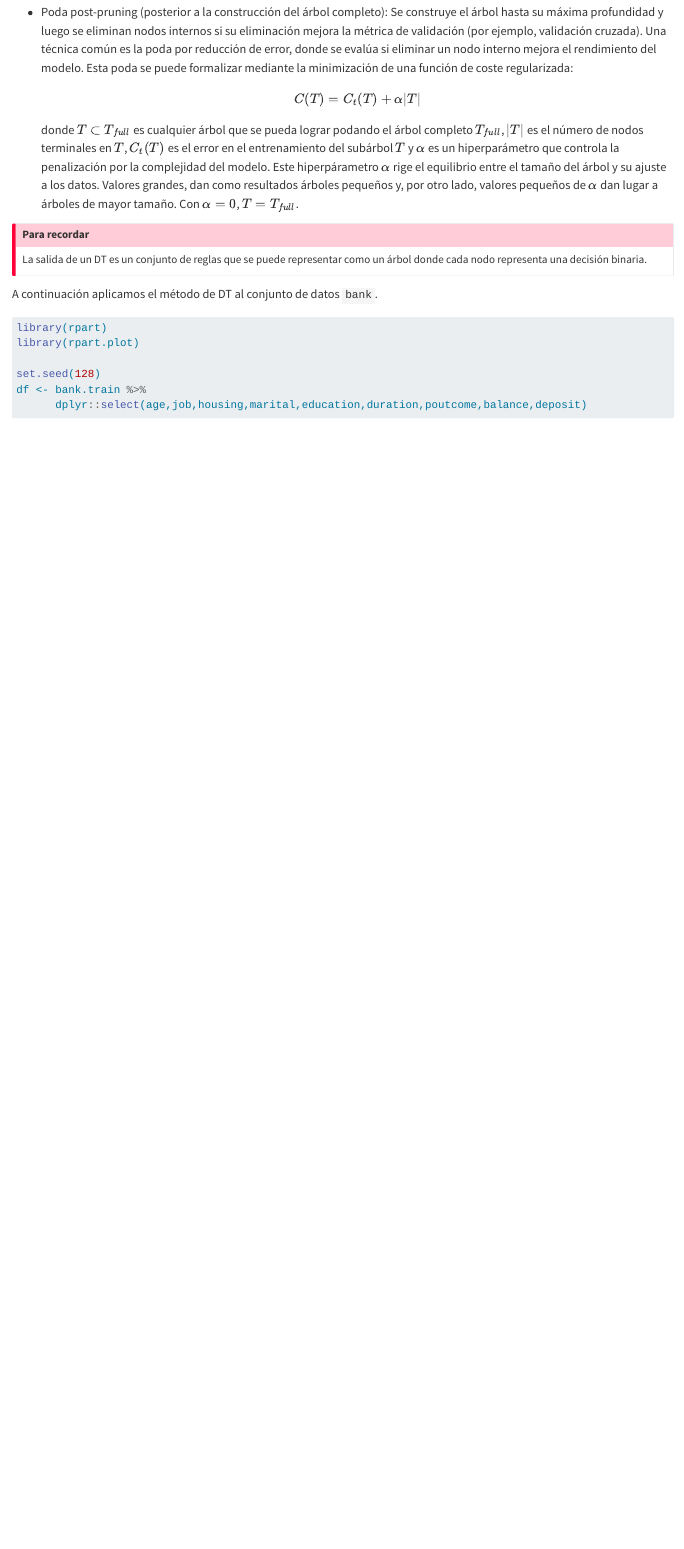
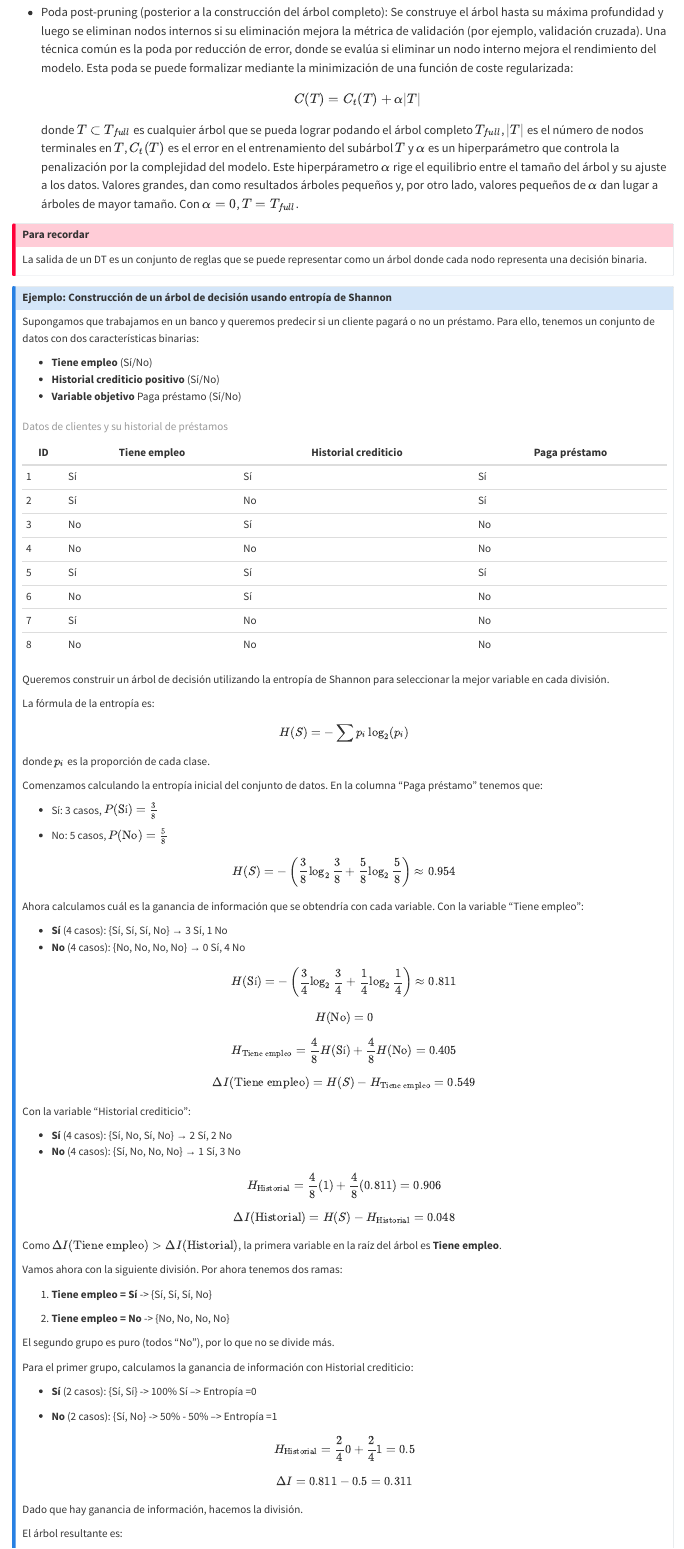
Before and after one commit to URJCDSLab/AprendizajeAutomaticoI, a Quarto document (aprsup.qmd): the page in a window 1100 px wide, from 6470 px down. Rendered offline with R 4.5, knitr and Pandoc in place of Quarto, with nearby package versions; some code elsewhere in the file could not run offline; long lines of code are wrapped.

Commit message:
Ejemplo DT manual

````diff
--- a/aprsup.qmd
+++ b/aprsup.qmd
@@ -706,3 +706,114 @@ Los árboles de decisión tienden a sobreajustarse a los datos de entrenamiento,
 La salida de un DT es un conjunto de reglas que se puede representar como un árbol donde cada nodo representa una decisión binaria.
 :::
 
+::: {.callout-note collapse="true" title="Ventajas"}
+## Ejemplo: Construcción de un árbol de decisión usando entropía de Shannon
+
+Supongamos que trabajamos en un banco y queremos predecir si un cliente pagará o no un préstamo. Para ello, tenemos un conjunto de datos con dos características binarias:
+
+-   **Tiene empleo** (Sí/No)
+-   **Historial crediticio positivo** (Sí/No)
+-   **Variable objetivo** Paga préstamo (Sí/No)
+
+| ID  | Tiene empleo | Historial crediticio | Paga préstamo |
+|-----|--------------|----------------------|---------------|
+| 1   | Sí           | Sí                   | Sí            |
+| 2   | Sí           | No                   | Sí            |
+| 3   | No           | Sí                   | No            |
+| 4   | No           | No                   | No            |
+| 5   | Sí           | Sí                   | Sí            |
+| 6   | No           | Sí                   | No            |
+| 7   | Sí           | No                   | No            |
+| 8   | No           | No                   | No            |
+
+: Datos de clientes y su historial de préstamos
+
+Queremos construir un árbol de decisión utilizando la entropía de Shannon para seleccionar la mejor variable en cada división.
+
+La fórmula de la entropía es:
+
+```{=tex}
+\begin{equation}
+H(S) = - \sum p_i \log_2(p_i)
+\end{equation}
+```
+donde $p_i$ es la proporción de cada clase.
+
+Comenzamos calculando la entropía inicial del conjunto de datos. En la columna "Paga préstamo" tenemos que:
+
+-   Sí: 3 casos, $P(\text{Sí}) = \frac{3}{8}$
+
+-   No: 5 casos, $P(\text{No}) = \frac{5}{8}$
+
+```{=tex}
+\begin{equation}
+H(S) = - \left( \frac{3}{8} \log_2 \frac{3}{8} + \frac{5}{8} \log_2 \frac{5}{8} \right)\approx 0.954
+\end{equation}
+```
+Ahora calculamos cuál es la ganancia de información que se obtendría con cada variable. Con la variable "Tiene empleo":
+
+-   **Sí** (4 casos): {Sí, Sí, Sí, No} → 3 Sí, 1 No\
+-   **No** (4 casos): {No, No, No, No} → 0 Sí, 4 No
+
+```{=tex}
+\begin{equation}
+H(\text{Sí}) = - \left( \frac{3}{4} \log_2 \frac{3}{4} + \frac{1}{4} \log_2 \frac{1}{4} \right) \approx 0.811
+\end{equation}
+```
+```{=tex}
+\begin{equation}
+H(\text{No}) = 0
+\end{equation}
+```
+```{=tex}
+\begin{equation}
+H_{\text{Tiene empleo}} = \frac{4}{8} H(\text{Sí}) + \frac{4}{8} H(\text{No}) = 0.405
+\end{equation}
+```
+```{=tex}
+\begin{equation}
+\Delta I(\text{Tiene empleo}) = H(S) - H_{\text{Tiene empleo}} = 0.549
+\end{equation}
+```
+Con la variable "Historial crediticio":
+
+-   **Sí** (4 casos): {Sí, No, Sí, No} → 2 Sí, 2 No\
+-   **No** (4 casos): {Sí, No, No, No} → 1 Sí, 3 No
+
+```{=tex}
+\begin{equation}
+H_{\text{Historial}} = \frac{4}{8} (1) + \frac{4}{8} (0.811) = 0.906
+\end{equation}
+```
+```{=tex}
+\begin{equation}
+\Delta I(\text{Historial}) = H(S) - H_{\text{Historial}} = 0.048
+\end{equation}
+```
+Como $\Delta I(\text{Tiene empleo}) > \Delta I(\text{Historial})$, la primera variable en la raíz del árbol es **Tiene empleo**.
+
+Vamos ahora con la siguiente división. Por ahora tenemos dos ramas:
+
+1.  **Tiene empleo = Sí** -\> {Sí, Sí, Sí, No}
+
+2.  **Tiene empleo = No** -\> {No, No, No, No}
+
+El segundo grupo es puro (todos "No"), por lo que no se divide más.
+
+Para el primer grupo, calculamos la ganancia de información con Historial crediticio:
+
+-   **Sí** (2 casos): {Sí, Sí} -\> 100% Sí --\> Entropía =0
+
+-   **No** (2 casos): {Sí, No} -\> 50% - 50% --\> Entropía =1
+
+$$
+H_{\text{Historial}} = \frac{2}{4} 0 + \frac{2}{4} 1 = 0.5
+$$
+
+$$
+\Delta I = 0.811 - 0.5 = 0.311
+$$
+
+Dado que hay ganancia de información, hacemos la división.
+
+El árbol resultante es:
````
Also changed, not shown: aprsup/DT_manual.png (added), docs/search.json, aprsup.qmd (34 more changed lines), 2 other files.
